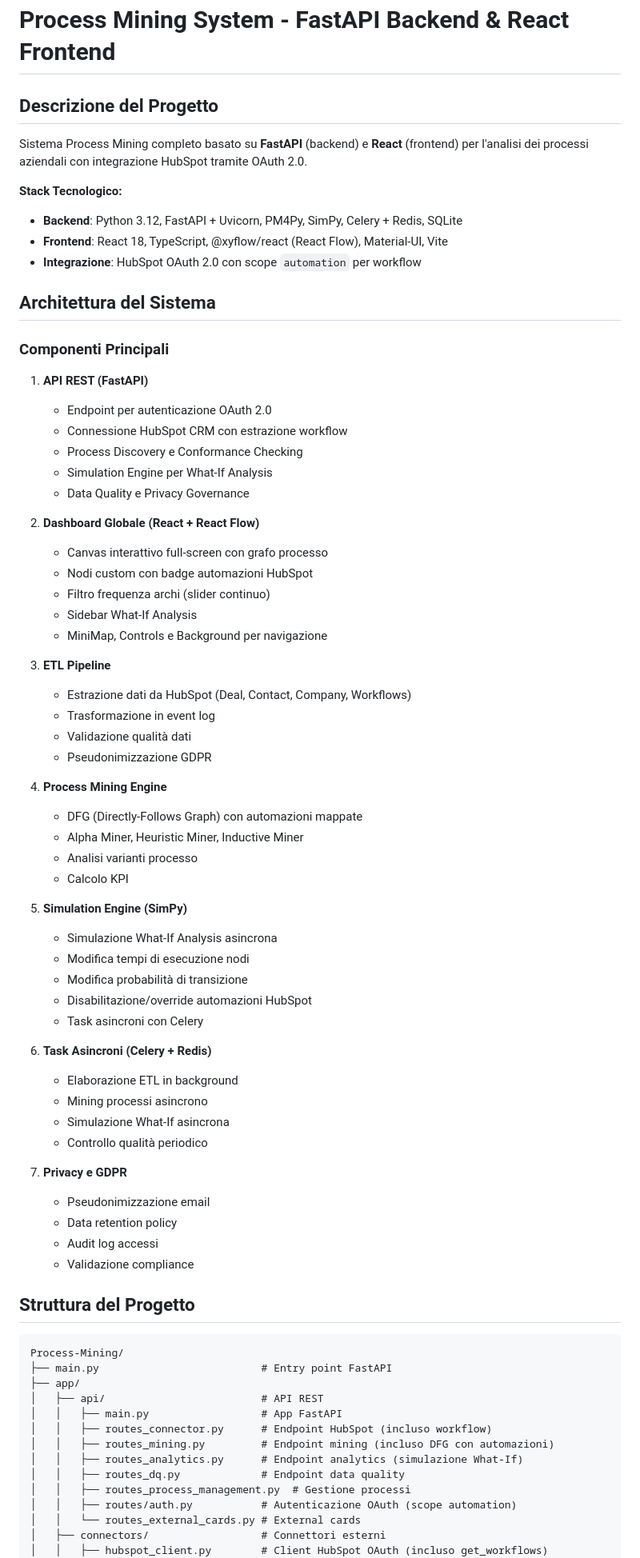
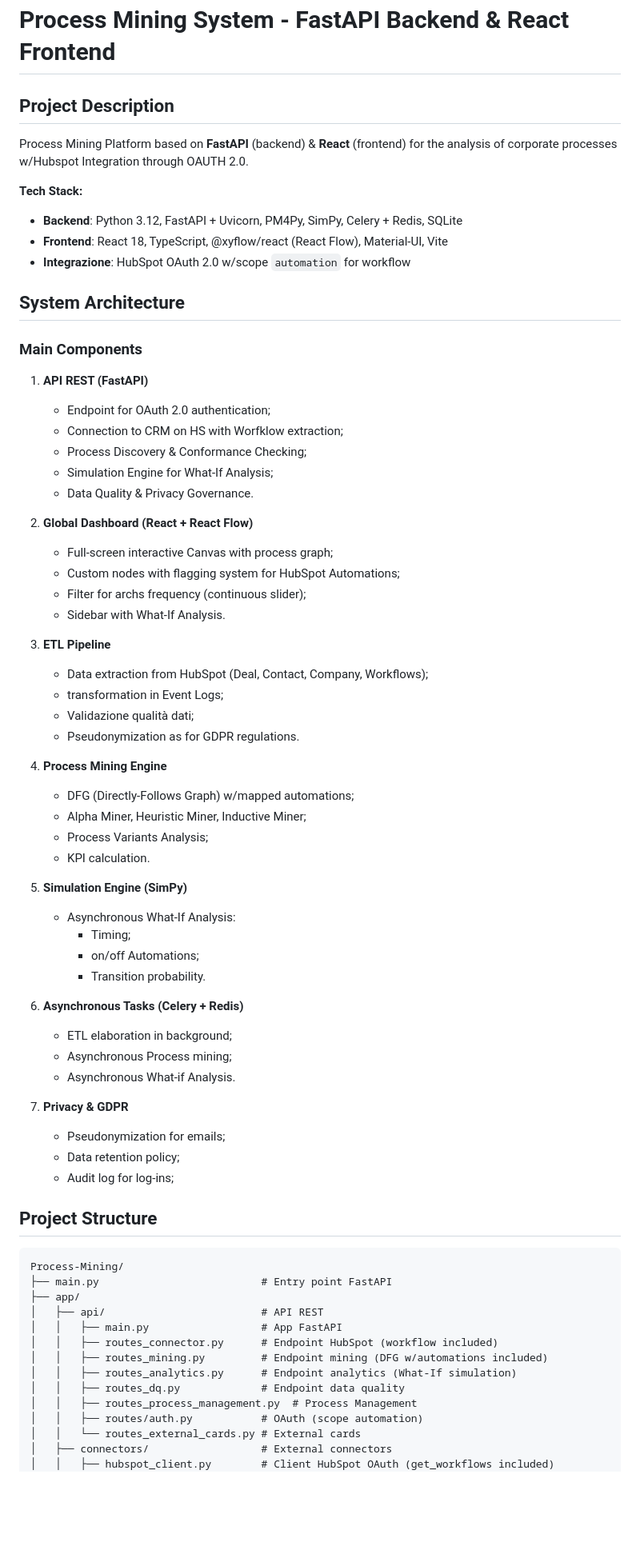
Before and after one commit to Shanar-ayehi/Process-Mining, a Markdown page: README.md, the part around one of its changes. Shown at 80% size. GitHub-like rendering; blank space fills up the shorter version.

Commit message:
Translate and update README content to English
Updated project description and tech stack details from Italian to English. Enhanced clarity and consistency in the README structure.

````diff
--- a/README.md
+++ b/README.md
@@ -1,64 +1,60 @@
 # Process Mining System - FastAPI Backend & React Frontend
 
-## Descrizione del Progetto
+## Project Description
 
-Sistema Process Mining completo basato su **FastAPI** (backend) e **React** (frontend) per l'analisi dei processi aziendali con integrazione HubSpot tramite OAuth 2.0.
+Process Mining Platform based on **FastAPI** (backend) & **React** (frontend) for the analysis of corporate processes w/Hubspot Integration through OAUTH 2.0.
 
-**Stack Tecnologico:**
+**Tech Stack:**
 - **Backend**: Python 3.12, FastAPI + Uvicorn, PM4Py, SimPy, Celery + Redis, SQLite
 - **Frontend**: React 18, TypeScript, @xyflow/react (React Flow), Material-UI, Vite
-- **Integrazione**: HubSpot OAuth 2.0 con scope `automation` per workflow
+- **Integrazione**: HubSpot OAuth 2.0 w/scope `automation` for workflow
 
-## Architettura del Sistema
+## System Architecture
 
-### Componenti Principali
+### Main Components
 
 1. **API REST (FastAPI)**
-   - Endpoint per autenticazione OAuth 2.0
-   - Connessione HubSpot CRM con estrazione workflow
-   - Process Discovery e Conformance Checking
-   - Simulation Engine per What-If Analysis
-   - Data Quality e Privacy Governance
+   - Endpoint for OAuth 2.0 authentication;
+   - Connection to CRM on HS with Worfklow extraction;
+   - Process Discovery & Conformance Checking;
+   - Simulation Engine for What-If Analysis;
+   - Data Quality & Privacy Governance.
 
-2. **Dashboard Globale (React + React Flow)**
-   - Canvas interattivo full-screen con grafo processo
-   - Nodi custom con badge automazioni HubSpot
-   - Filtro frequenza archi (slider continuo)
-   - Sidebar What-If Analysis
-   - MiniMap, Controls e Background per navigazione
+2. **Global Dashboard (React + React Flow)**
+   - Full-screen interactive Canvas with process graph;
+   - Custom nodes with flagging system for HubSpot Automations;
+   - Filter for archs frequency (continuous slider);
+   - Sidebar with What-If Analysis.
 
 3. **ETL Pipeline**
-   - Estrazione dati da HubSpot (Deal, Contact, Company, Workflows)
-   - Trasformazione in event log
-   - Validazione qualità dati
-   - Pseudonimizzazione GDPR
+   - Data extraction from HubSpot (Deal, Contact, Company, Workflows);
+   - transformation in Event Logs;
+   - Validazione qualità dati;
+   - Pseudonymization as for GDPR regulations.
 
 4. **Process Mining Engine**
-   - DFG (Directly-Follows Graph) con automazioni mappate
-   - Alpha Miner, Heuristic Miner, Inductive Miner
-   - Analisi varianti processo
-   - Calcolo KPI
+   - DFG (Directly-Follows Graph) w/mapped automations;
+   - Alpha Miner, Heuristic Miner, Inductive Miner;
+   - Process Variants Analysis;
+   - KPI calculation.
 
 5. **Simulation Engine (SimPy)**
-   - Simulazione What-If Analysis asincrona
-   - Modifica tempi di esecuzione nodi
-   - Modifica probabilità di transizione
-   - Disabilitazione/override automazioni HubSpot
-   - Task asincroni con Celery
+   - Asynchronous What-If Analysis:
+      - Timing;
+      - on/off Automations;
+      - Transition probability.
 
-6. **Task Asincroni (Celery + Redis)**
-   - Elaborazione ETL in background
-   - Mining processi asincrono
-   - Simulazione What-If asincrona
-   - Controllo qualità periodico
+6. **Asynchronous Tasks (Celery + Redis)**
+   - ETL elaboration in background;
+   - Asynchronous Process mining;
+   - Asynchronous What-if Analysis.
 
-7. **Privacy e GDPR**
-   - Pseudonimizzazione email
-   - Data retention policy
-   - Audit log accessi
-   - Validazione compliance
+7. **Privacy & GDPR**
+   - Pseudonymization for emails;
+   - Data retention policy;
+   - Audit log for log-ins;
 
-## Struttura del Progetto
+## Project Structure
 
 ```
 Process-Mining/
@@ -66,13 +62,13 @@ Process-Mining/
 ├── app/
 │   ├── api/                         # API REST
 │   │   ├── main.py                  # App FastAPI
-│   │   ├── routes_connector.py      # Endpoint HubSpot (incluso workflow)
-│   │   ├── routes_mining.py         # Endpoint mining (incluso DFG con automazioni)
-│   │   ├── routes_analytics.py      # Endpoint analytics (simulazione What-If)
+│   │   ├── routes_connector.py      # Endpoint HubSpot (workflow included)
+│   │   ├── routes_mining.py         # Endpoint mining (DFG w/automations included)
+│   │   ├── routes_analytics.py      # Endpoint analytics (What-If simulation)
 │   │   ├── routes_dq.py             # Endpoint data quality
-│   │   ├── routes_process_management.py  # Gestione processi
-│   │   ├── routes/auth.py           # Autenticazione OAuth (scope automation)
+│   │   ├── routes_process_management.py  # Process Management
+│   │   ├── routes/auth.py           # OAuth (scope automation)
 │   │   └── routes_external_cards.py # External cards
-│   ├── connectors/                  # Connettori esterni
-│   │   ├── hubspot_client.py        # Client HubSpot OAuth (incluso get_workflows)
+│   ├── connectors/                  # External connectors
+│   │   ├── hubspot_client.py        # Client HubSpot OAuth (get_workflows included)
 │   │   └── hubspot_mapper.py        # Mapping dati
````
Also changed, not shown: other parts of README.md (+37 -37 lines).
